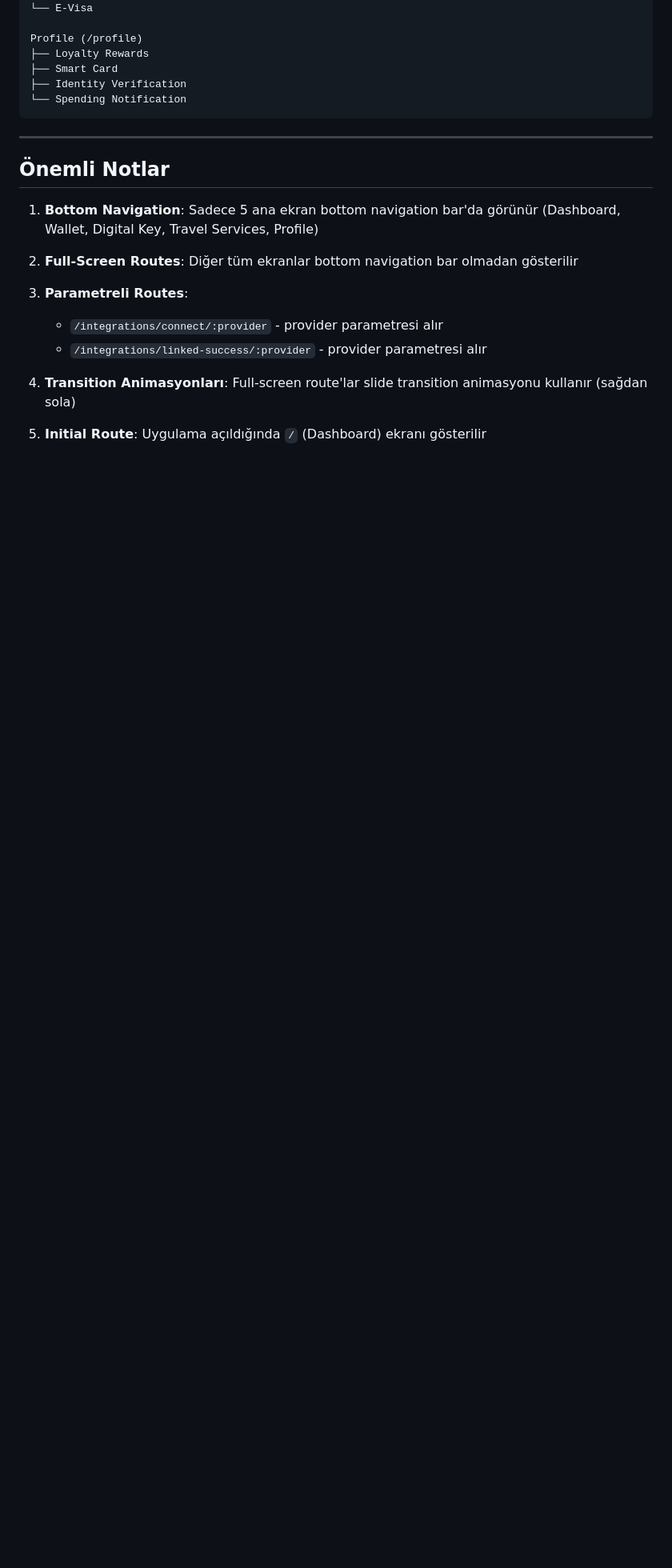
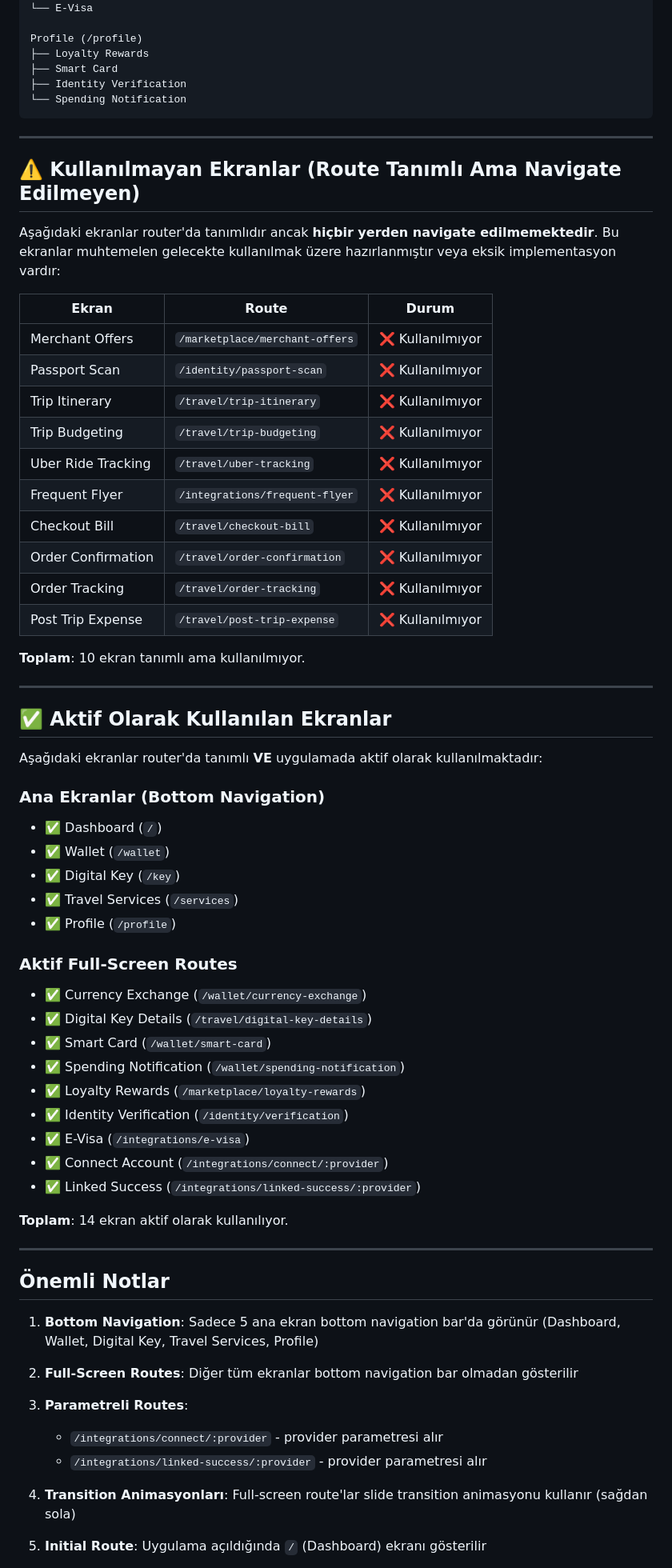
Before and after one commit to HasanSRTDMR/StayWalletFirst, a Markdown page: NAVIGATION_DOCUMENTATION.md, the part around one of its changes. Shown at 80% size. Drawn GitHub-style; blank space fills up the shorter version.

```diff
--- a/NAVIGATION_DOCUMENTATION.md
+++ b/NAVIGATION_DOCUMENTATION.md
@@ -275,6 +275,53 @@ Profile (/profile)
 
 ---
 
+## ⚠️ Kullanılmayan Ekranlar (Route Tanımlı Ama Navigate Edilmeyen)
+
+Aşağıdaki ekranlar router'da tanımlıdır ancak **hiçbir yerden navigate edilmemektedir**. Bu ekranlar muhtemelen gelecekte kullanılmak üzere hazırlanmıştır veya eksik implementasyon vardır:
+
+| Ekran | Route | Durum |
+|-------|-------|-------|
+| Merchant Offers | `/marketplace/merchant-offers` | ❌ Kullanılmıyor |
+| Passport Scan | `/identity/passport-scan` | ❌ Kullanılmıyor |
+| Trip Itinerary | `/travel/trip-itinerary` | ❌ Kullanılmıyor |
+| Trip Budgeting | `/travel/trip-budgeting` | ❌ Kullanılmıyor |
+| Uber Ride Tracking | `/travel/uber-tracking` | ❌ Kullanılmıyor |
+| Frequent Flyer | `/integrations/frequent-flyer` | ❌ Kullanılmıyor |
+| Checkout Bill | `/travel/checkout-bill` | ❌ Kullanılmıyor |
+| Order Confirmation | `/travel/order-confirmation` | ❌ Kullanılmıyor |
+| Order Tracking | `/travel/order-tracking` | ❌ Kullanılmıyor |
+| Post Trip Expense | `/travel/post-trip-expense` | ❌ Kullanılmıyor |
+
+**Toplam**: 10 ekran tanımlı ama kullanılmıyor.
+
+---
+
+## ✅ Aktif Olarak Kullanılan Ekranlar
+
+Aşağıdaki ekranlar router'da tanımlı **VE** uygulamada aktif olarak kullanılmaktadır:
+
+### Ana Ekranlar (Bottom Navigation)
+- ✅ Dashboard (`/`)
+- ✅ Wallet (`/wallet`)
+- ✅ Digital Key (`/key`)
+- ✅ Travel Services (`/services`)
+- ✅ Profile (`/profile`)
+
+### Aktif Full-Screen Routes
+- ✅ Currency Exchange (`/wallet/currency-exchange`)
+- ✅ Digital Key Details (`/travel/digital-key-details`)
+- ✅ Smart Card (`/wallet/smart-card`)
+- ✅ Spending Notification (`/wallet/spending-notification`)
+- ✅ Loyalty Rewards (`/marketplace/loyalty-rewards`)
+- ✅ Identity Verification (`/identity/verification`)
+- ✅ E-Visa (`/integrations/e-visa`)
+- ✅ Connect Account (`/integrations/connect/:provider`)
+- ✅ Linked Success (`/integrations/linked-success/:provider`)
+
+**Toplam**: 14 ekran aktif olarak kullanılıyor.
+
+---
+
 ## Önemli Notlar
 
 1. **Bottom Navigation**: Sadece 5 ana ekran bottom navigation bar'da görünür (Dashboard, Wallet, Digital Key, Travel Services, Profile)
```
Also changed, not shown: other parts of NAVIGATION_DOCUMENTATION.md (+5 -0 lines).
